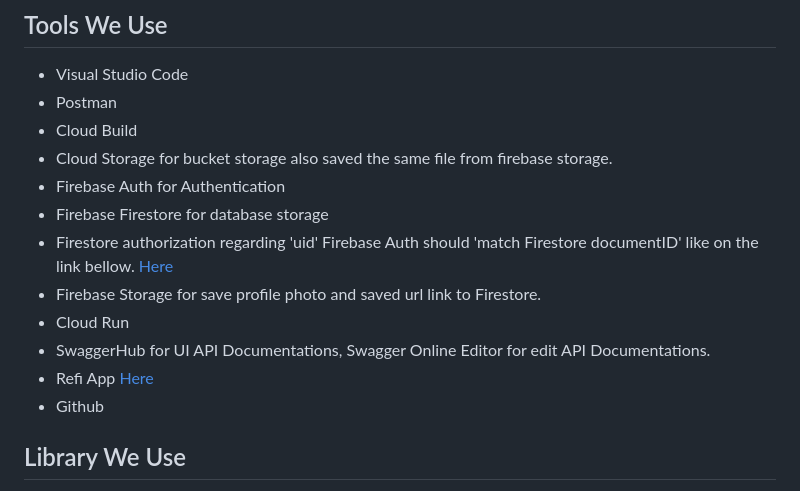
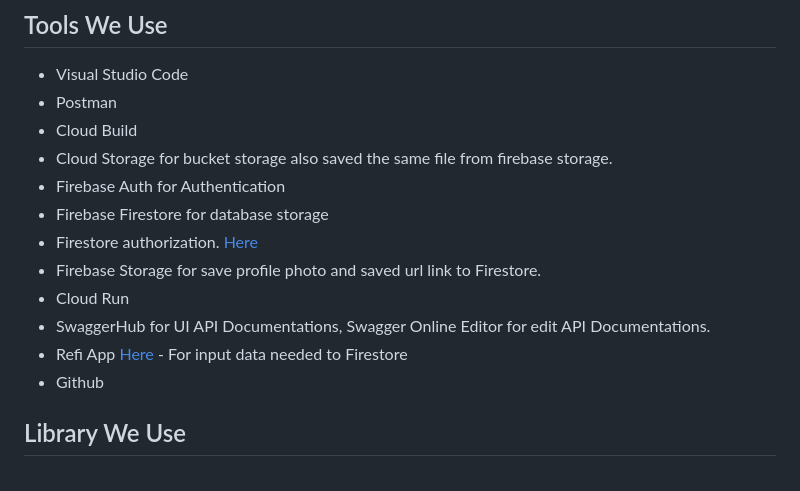
Before and after one commit to Nrulafind/SEMA, a Markdown page: README.md, the part around the change. GitHub-like rendering.

```diff
--- a/README.md
+++ b/README.md
@@ -78,11 +78,11 @@ https://backendsema-x6blq7wjaa-et.a.run.app/api/predict
 - Cloud Storage for bucket storage also saved the same file from firebase storage.
 - Firebase Auth for Authentication
 - Firebase Firestore for database storage
-- Firestore authorization regarding 'uid' Firebase Auth should 'match Firestore documentID' like on the link bellow. [Here](https://drive.google.com/drive/folders/1Gp5sQjIYxbW6Fu5HKFRpM8jZRftoajHi?usp=sharing)
+- Firestore authorization. [Here](https://drive.google.com/drive/folders/1Gp5sQjIYxbW6Fu5HKFRpM8jZRftoajHi?usp=sharing)
 - Firebase Storage for save profile photo and saved url link to Firestore.
 - Cloud Run
 - SwaggerHub for UI API Documentations, Swagger Online Editor for edit API Documentations.
-- Refi App [Here](https://refiapp.io/)
+- Refi App [Here](https://refiapp.io/) - For input data needed to Firestore
 - Github
 ## Library We Use
 - Flask
```
